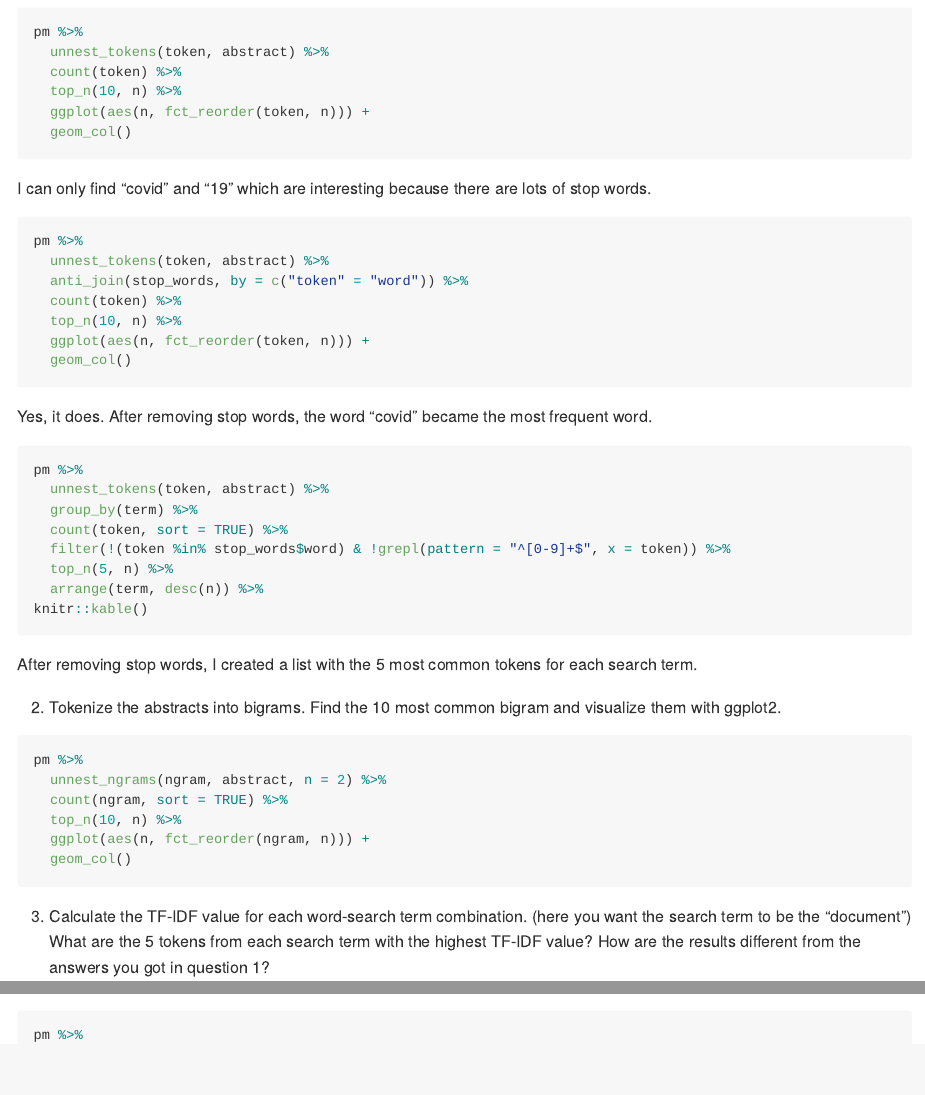
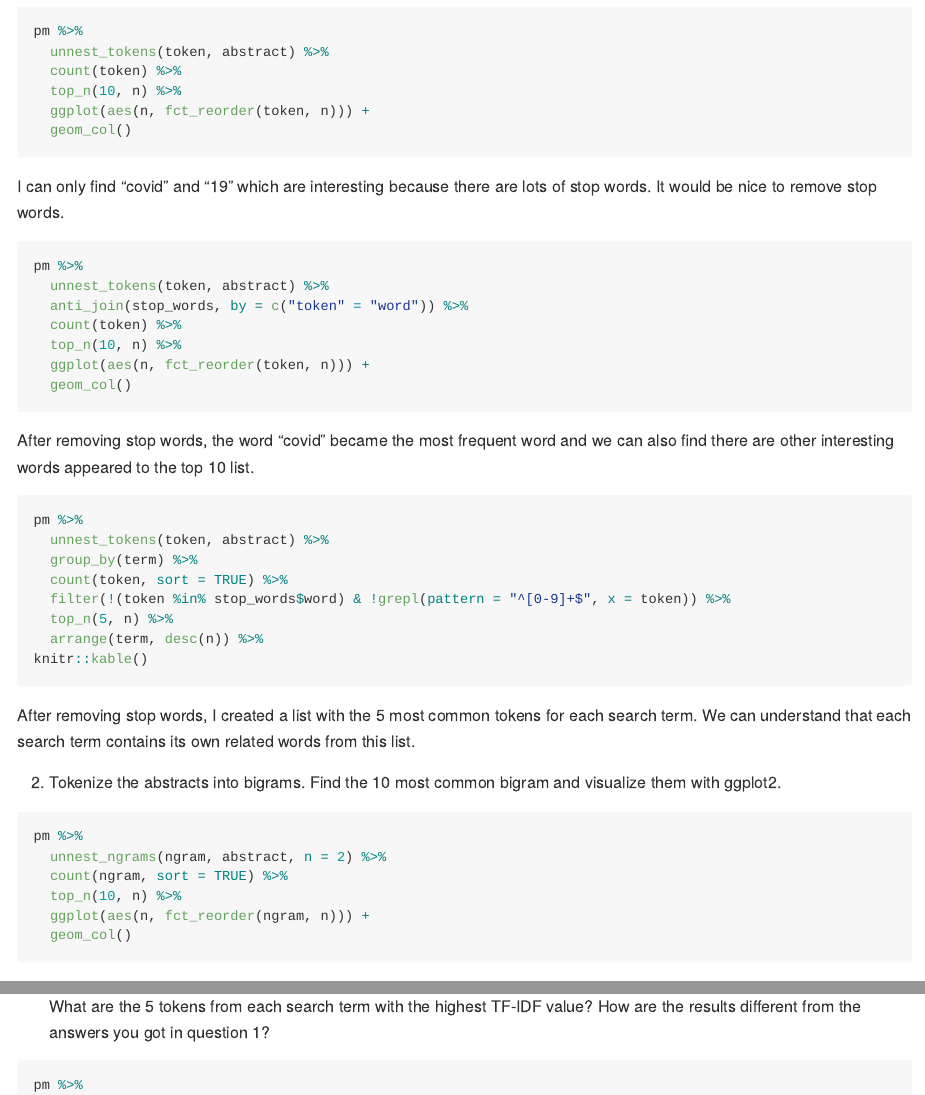
Before and after one commit to ChengHsiangLu/pm566-fall2022-labs_Sam, an R Markdown document (Assignment/assignment03/README.Rmd): the page in a window 1100 px wide, from 4100 px down before the commit and from 4150 px down after it, so that both start at the same text, and a second part further down, joined at a grey line. Rendered offline with R 4.5, knitr and Pandoc, with nearby package versions; the code chunks are not run, so their results and figures are left out.

Commit message:
assignment03 is done! https://github.com/USCbiostats/PM566/issues/63

````diff
--- a/Assignment/assignment03/README.Rmd
+++ b/Assignment/assignment03/README.Rmd
@@ -199,7 +201,7 @@
   geom_col()
 ```
 
-I can only find "covid" and "19" which are interesting because there are lots of stop words.
+I can only find "covid" and "19" which are interesting because there are lots of stop words. It would be nice to remove stop words.
 
 ```{r}
 pm %>%
@@ -211,7 +213,7 @@
   geom_col()
 ```
 
-Yes, it does. After removing stop words, the word "covid" became the most frequent word.
+After removing stop words, the word "covid" became the most frequent word and we can also find there are other interesting words appeared to the top 10 list.
 
 ```{r top5, cache = TRUE}
 pm %>%
@@ -224,7 +226,7 @@
 knitr::kable()
 ```
 
-After removing stop words, I created a list with the 5 most common tokens for each search term.
+After removing stop words, I created a list with the 5 most common tokens for each search term. We can understand that each search term contains its own related words from this list.
 
 2. Tokenize the abstracts into bigrams. Find the 10 most common bigram and visualize them with ggplot2.
 
````
Also changed, not shown: Assignment/assignment03/README.md, Assignment/assignment03/README.Rmd (4 more changed lines).
